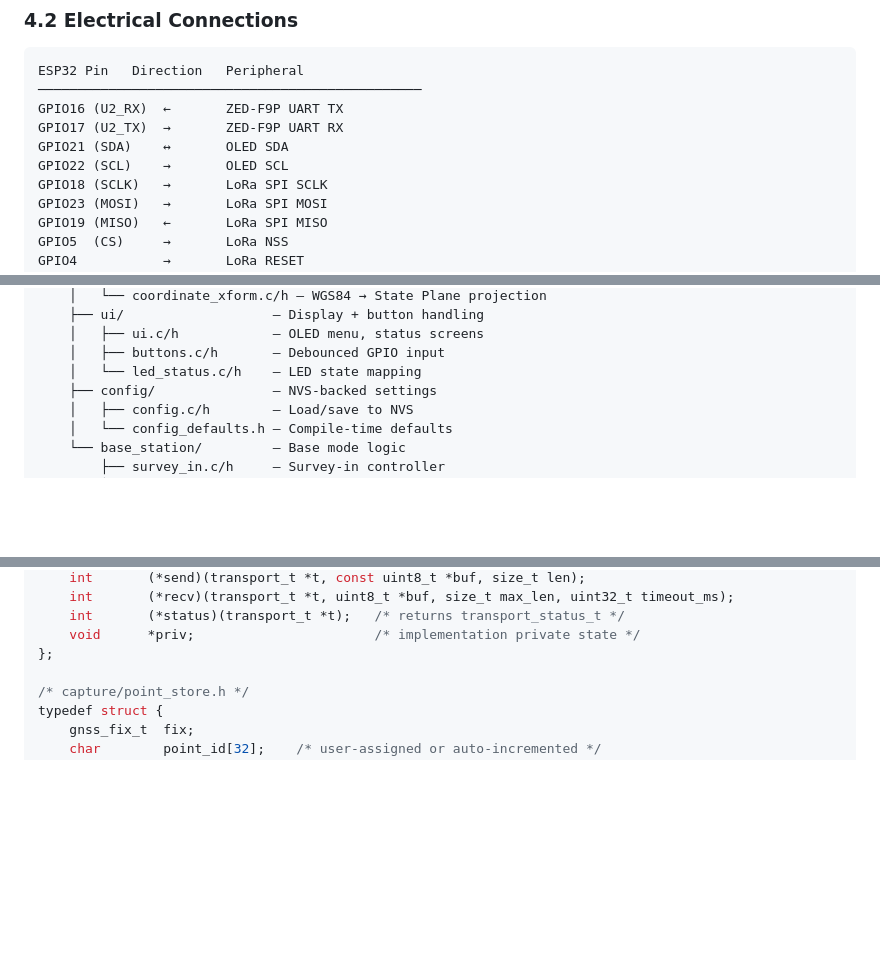
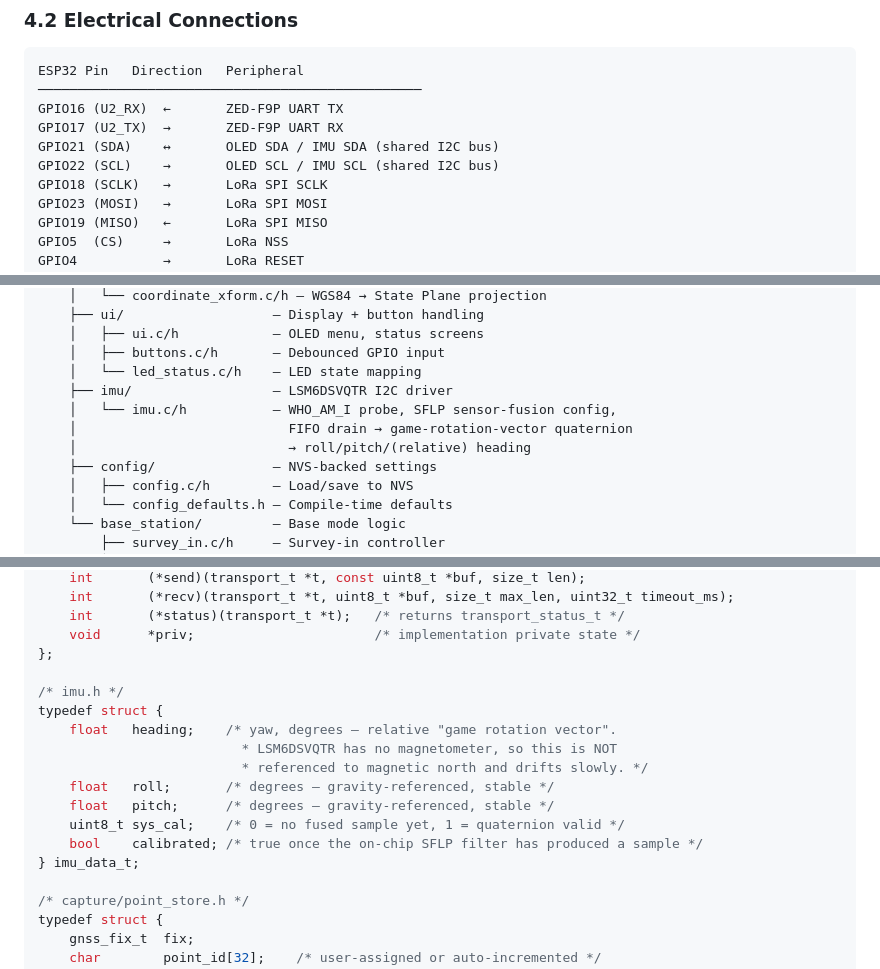
Before and after one commit to darylbcarr/rtk_gnss, a Markdown page: docs/PDD.md, 3 parts joined by grey strips. GitHub-like rendering; blank space fills up the shorter version.

Commit message:
Document the LSM6DSVQTR I2C IMU in PDD and implementation guide
Adds the IMU to the hardware component tables and wiring sections in
both docs (I2C @ 0x6A, shares the OLED/UPS bus, CS tied high, SA0 to
GND), plus the imu/ component and imu_data_t struct in the PDD's
directory layout and key data structures. Notes where each doc's pin
map predates the as-built firmware.

Co-Authored-By: Claude Sonnet 5 <noreply@anthropic.com>

```diff
--- a/docs/PDD.md
+++ b/docs/PDD.md
@@ -108,8 +109,8 @@ ESP32 Pin   Direction   Peripheral
 ─────────────────────────────────────────────────
 GPIO16 (U2_RX)  ←       ZED-F9P UART TX
 GPIO17 (U2_TX)  →       ZED-F9P UART RX
-GPIO21 (SDA)    ↔       OLED SDA
-GPIO22 (SCL)    →       OLED SCL
+GPIO21 (SDA)    ↔       OLED SDA / IMU SDA (shared I2C bus)
+GPIO22 (SCL)    →       OLED SCL / IMU SCL (shared I2C bus)
 GPIO18 (SCLK)   →       LoRa SPI SCLK
 GPIO23 (MOSI)   →       LoRa SPI MOSI
 GPIO19 (MISO)   ←       LoRa SPI MISO
@@ -189,6 +193,10 @@ rtk_gnss/
     │   ├── ui.c/h            — OLED menu, status screens
     │   ├── buttons.c/h       — Debounced GPIO input
     │   └── led_status.c/h    — LED state mapping
+    ├── imu/                  — LSM6DSVQTR I2C driver
+    │   └── imu.c/h           — WHO_AM_I probe, SFLP sensor-fusion config,
+    │                           FIFO drain → game-rotation-vector quaternion
+    │                           → roll/pitch/(relative) heading
     ├── config/               — NVS-backed settings
     │   ├── config.c/h        — Load/save to NVS
     │   └── config_defaults.h — Compile-time defaults
@@ -245,6 +253,17 @@ struct transport_s {
     int       (*status)(transport_t *t);   /* returns transport_status_t */
     void      *priv;                       /* implementation private state */
 };
+
+/* imu.h */
+typedef struct {
+    float   heading;    /* yaw, degrees — relative "game rotation vector".
+                          * LSM6DSVQTR has no magnetometer, so this is NOT
+                          * referenced to magnetic north and drifts slowly. */
+    float   roll;       /* degrees — gravity-referenced, stable */
+    float   pitch;      /* degrees — gravity-referenced, stable */
+    uint8_t sys_cal;    /* 0 = no fused sample yet, 1 = quaternion valid */
+    bool    calibrated; /* true once the on-chip SFLP filter has produced a sample */
+} imu_data_t;
 
 /* capture/point_store.h */
 typedef struct {
```
Also changed, not shown: other parts of docs/PDD.md (+4 -0 lines), docs/rtk_gnss.md (+16 -0 lines).
